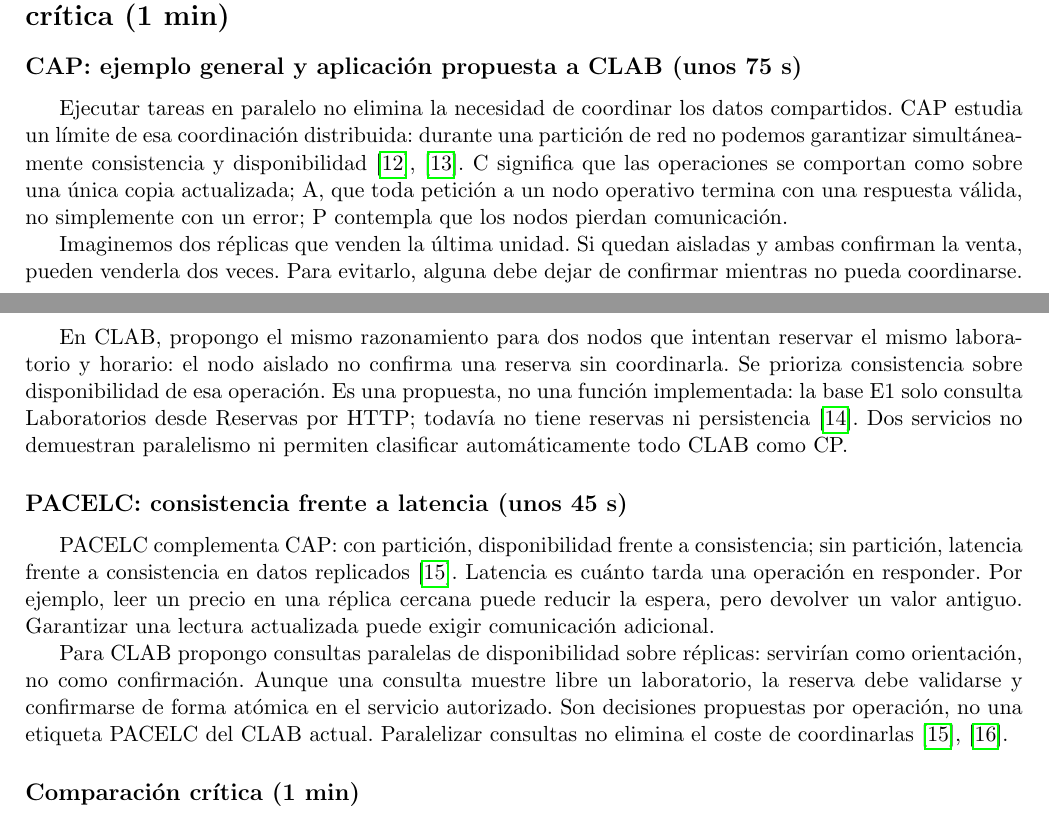
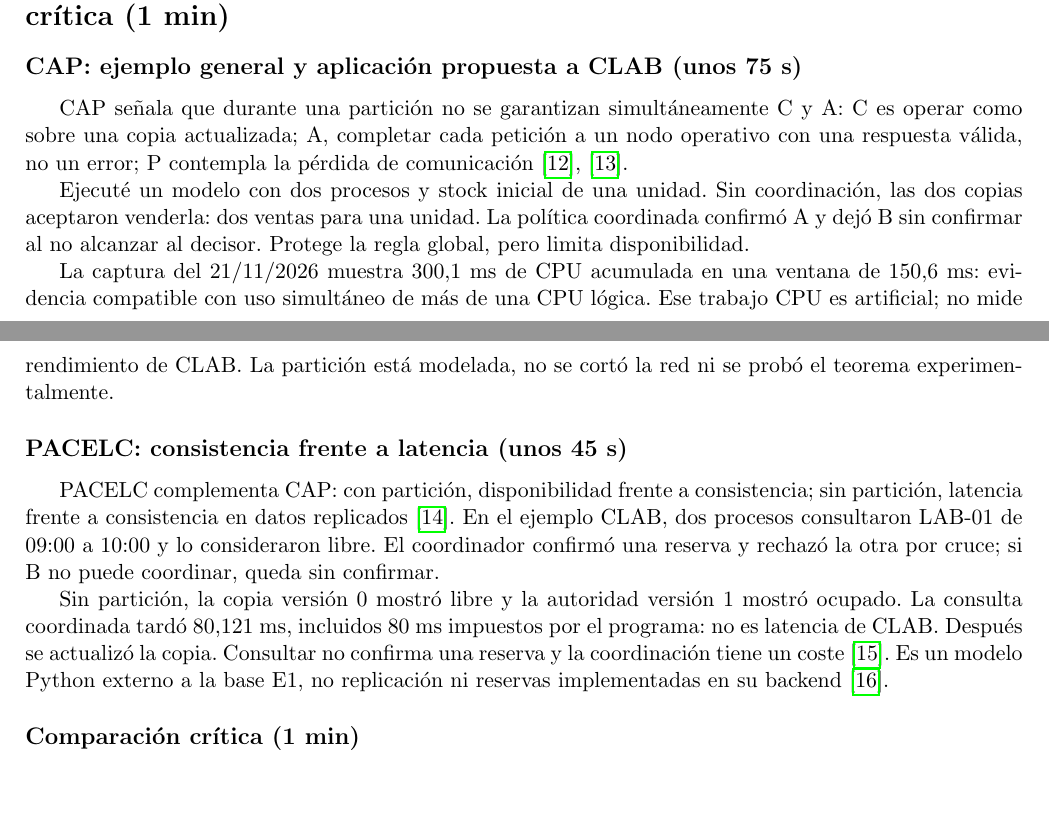
Before and after one commit to BryanLomb/GA-SUM-01-EXP-1-Exposicion-1er-Corte-Analisis-de-un-Sistema-Distribuido-Real, a LaTeX document (notas_general.tex, which reads notas/garcia_sangoquiza.tex): two parts of pages 2 and 3 of 6, joined at a grey line, cut so that both start at the same text, the shorter picture padded with empty space. Compiled offline with pdfLaTeX.

Commit message:
Documenta ejecuciones reales de modelos CAP y CLAB
Actualiza los ejemplos de las notas con la ejecución personal del 21 de noviembre. Distingue CPU artificial, partición modelada y retardo impuesto de las capacidades reales de CLAB.

```diff
--- a/notas/garcia_sangoquiza.tex
+++ b/notas/garcia_sangoquiza.tex
@@ -1,40 +1,35 @@
 \section*{GARCIA SANGOQUIZA — CAP y PACELC (2 min) y comparación crítica (1 min)}
 
 \subsection*{CAP: ejemplo general y aplicación propuesta a CLAB (unos 75 s)}
-Ejecutar tareas en paralelo no elimina la necesidad de coordinar los datos
-compartidos. CAP estudia un límite de esa coordinación distribuida: durante
-una partición de red no podemos garantizar simultáneamente consistencia y
-disponibilidad~\cite{gsGilbertLynch2002,gsIbmCap}.
-C significa que las operaciones se comportan como sobre una única copia
-actualizada; A, que toda petición a un nodo operativo termina con una respuesta
-válida, no simplemente con un error; P contempla que los nodos pierdan comunicación.
+CAP señala que durante una partición no se garantizan simultáneamente C y A:
+C es operar como sobre una copia actualizada; A, completar cada petición a un
+nodo operativo con una respuesta válida, no un error; P contempla la pérdida
+de comunicación~\cite{gsGilbertLynch2002,gsIbmCap}.
 
-Imaginemos dos réplicas que venden la última unidad. Si quedan aisladas y ambas
-confirman la venta, pueden venderla dos veces. Para evitarlo, alguna debe dejar
-de confirmar mientras no pueda coordinarse.
+Ejecuté un modelo con dos procesos y stock inicial de una unidad. Sin
+coordinación, las dos copias aceptaron venderla: dos ventas para una unidad.
+La política coordinada confirmó A y dejó B sin confirmar al no alcanzar al
+decisor. Protege la regla global, pero limita disponibilidad.
 
-En CLAB, propongo el mismo razonamiento para dos nodos que intentan reservar
-el mismo laboratorio y horario: el nodo aislado no confirma una reserva sin
-coordinarla. Se prioriza consistencia sobre disponibilidad de esa operación.
-Es una propuesta, no una función implementada: la base E1 solo consulta
-Laboratorios desde Reservas por HTTP; todavía no tiene reservas ni
-persistencia~\cite{gsClabE1}. Dos servicios no demuestran paralelismo ni permiten
-clasificar automáticamente todo CLAB como CP.
+La captura del 21/11/2026 muestra 300,1 ms de CPU acumulada en una ventana de
+150,6 ms: evidencia compatible con uso simultáneo de más de una CPU lógica.
+Ese trabajo CPU es artificial; no mide rendimiento de CLAB. La partición está
+modelada, no se cortó la red ni se probó el teorema experimentalmente.
 
 \subsection*{PACELC: consistencia frente a latencia (unos 45 s)}
 PACELC complementa CAP: con partición, disponibilidad frente a consistencia;
 sin partición, latencia frente a consistencia en datos
 replicados~\cite{gsAbadi2012}.
-Latencia es cuánto tarda una operación en responder. Por ejemplo, leer un precio
-en una réplica cercana puede reducir la espera, pero devolver un valor antiguo.
-Garantizar una lectura actualizada puede exigir comunicación adicional.
+En el ejemplo CLAB, dos procesos consultaron LAB-01 de 09:00 a 10:00 y lo
+consideraron libre. El coordinador confirmó una reserva y rechazó la otra por
+cruce; si B no puede coordinar, queda sin confirmar.
 
-Para CLAB propongo consultas paralelas de disponibilidad sobre réplicas:
-servirían como orientación, no como confirmación. Aunque una consulta muestre
-libre un laboratorio, la reserva debe validarse y confirmarse de forma atómica
-en el servicio autorizado. Son decisiones propuestas por operación, no una
-etiqueta PACELC del CLAB actual. Paralelizar consultas no elimina el coste de
-coordinarlas~\cite{gsAbadi2012,gsMicrosoftConsistency2025}.
+Sin partición, la copia versión 0 mostró libre y la autoridad versión 1 mostró
+ocupado. La consulta coordinada tardó 80,121 ms, incluidos 80 ms impuestos por
+el programa: no es latencia de CLAB. Después se actualizó la copia.
+Consultar no confirma una reserva y la coordinación tiene un coste
+\cite{gsMicrosoftConsistency2025}. Es un modelo Python externo a la base E1,
+no replicación ni reservas implementadas en su backend~\cite{gsClabE1}.
 
 \subsection*{Comparación crítica (1 min)}
 Comparo dos enfoques: concentrar consultas y escrituras en el primario
```
